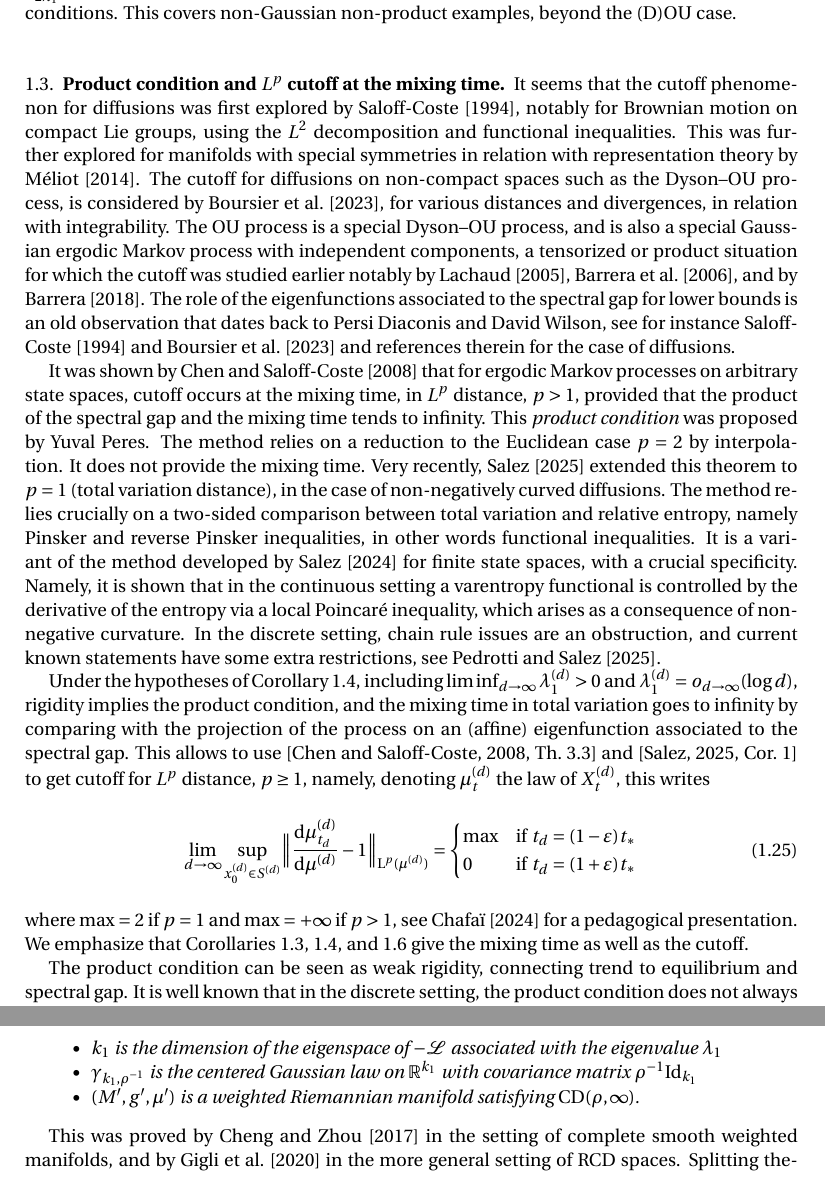
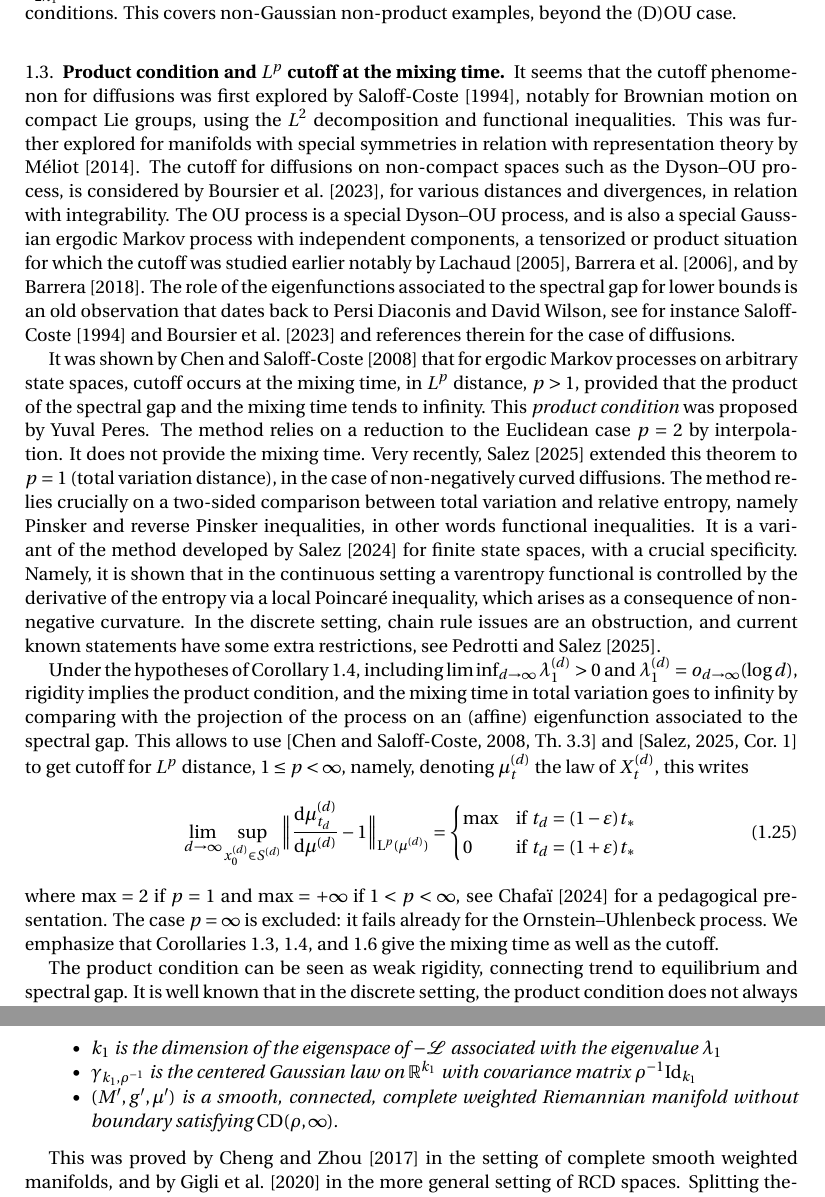
Before and after one commit to djalilchafai/cutoff-rigidity-diffusions, a LaTeX paper (cutcur-lean.tex): two parts of pages 5 and 16 of 18, joined at a grey line, cut so that both start at the same text. Compiled offline with pdfLaTeX.

Commit message:
cutcur-lean.tex: restrict Lp cutoff to finite p; Theorem 3.6 factor connected and complete
Co-Authored-By: Claude Sonnet 5.5 <noreply@anthropic.com>

```diff
--- a/cutcur-lean.tex
+++ b/cutcur-lean.tex
@@ -391,7 +391,7 @@ condition, and the mixing time in total variation goes to
 infinity by comparing with the projection of the process on an (affine)
 eigenfunction associated to the spectral gap. This allows to use
 \cite[Th.~3.3]{MR2375599} and \cite[Cor.~1]{salez-2025} to get cutoff for
-$L^p$ distance, $p\geq1$, namely, denoting $\mu^{(d)}_t$ the law of
+$L^p$ distance, $1\leq p<\infty$, namely, denoting $\mu^{(d)}_t$ the law of
 $X^{(d)}_t$, this writes
 \begin{equation}\label{eq:Lp}
     \lim_{d\to\infty}
@@ -403,8 +403,8 @@ $X^{(d)}_t$, this writes
       0 & \text{if $t_d=(1+\varepsilon)t_*$}
     \end{cases}
 \end{equation}
-where $\max=2$ if $p=1$ and $\max=+\infty$ if $p>1$, see \cite{blog-saloff}
-for a pedagogical presentation. We emphasize that
+where $\max=2$ if $p=1$ and $\max=+\infty$ if $1<p<\infty$, see \cite{blog-saloff}
+for a pedagogical presentation. The case $p=\infty$ is excluded: it fails already for the Ornstein--Uhlenbeck process. We emphasize that
 Corollaries~\ref{cor_cutoff_langevin_general},~\ref{co:cutoff:tv:H},
 and~\ref{cor_convex_inter} give the mixing time as well as the cutoff.
 
@@ -1348,7 +1348,7 @@ following.
   \item $k_1$ is the dimension of the eigenspace of $-\mathcal{L}$ associated with the eigenvalue $\lambda_1$
   \item $\gamma_{k_1,\rho^{-1}}$ is the centered Gaussian law on
     $\mathbb{R}^{k_1}$ with covariance matrix $\rho^{-1}\mathrm{Id}_{k_1}$
-  \item $(M', g', \mu')$ is a weighted Riemannian manifold satisfying $\mathrm{CD}(\rho, \infty)$.
+  \item $(M', g', \mu')$ is a smooth, connected, complete weighted Riemannian manifold without boundary satisfying $\mathrm{CD}(\rho, \infty)$.
   \end{itemize}
 \end{theorem}
 
```
Also changed, not shown: verification/semantic-audit.md (+1 -1 lines), cutcur-lean.tex (2 more changed lines).
